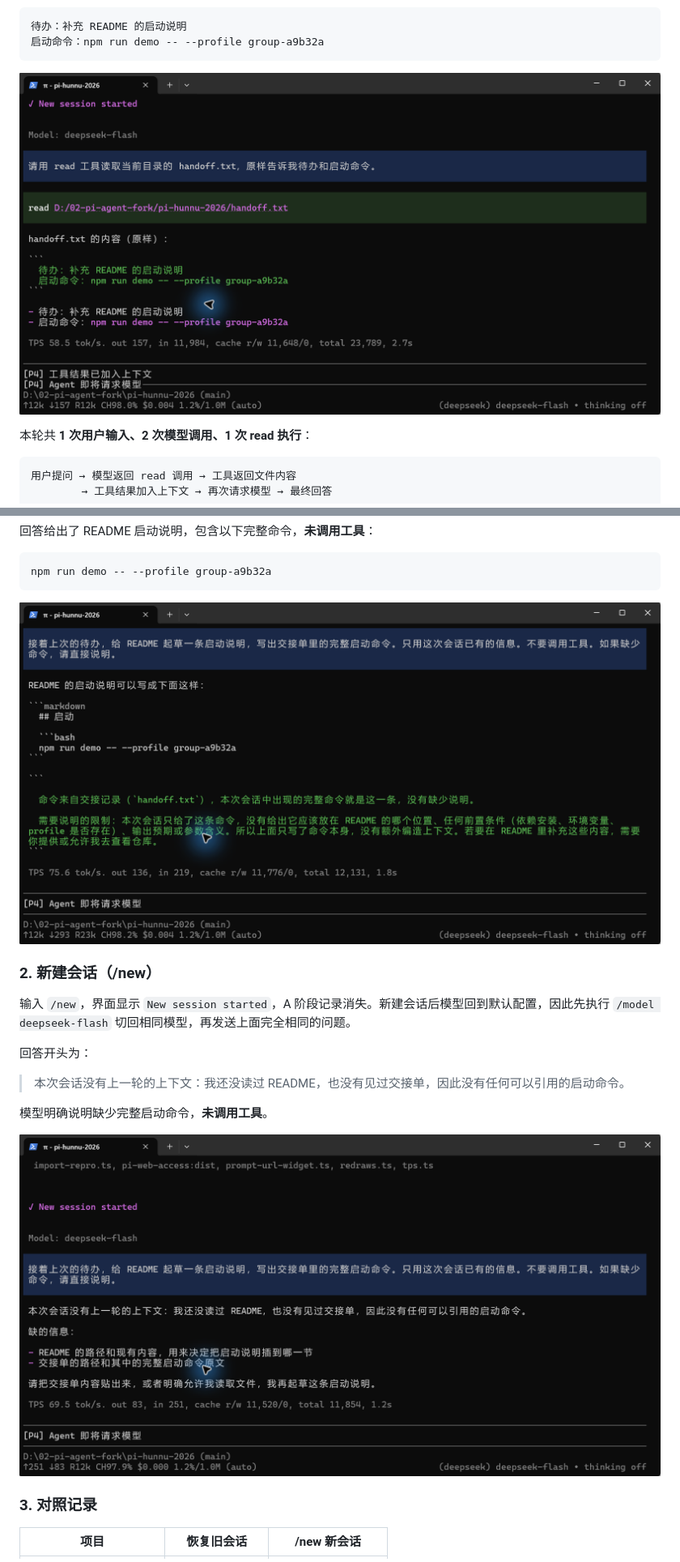
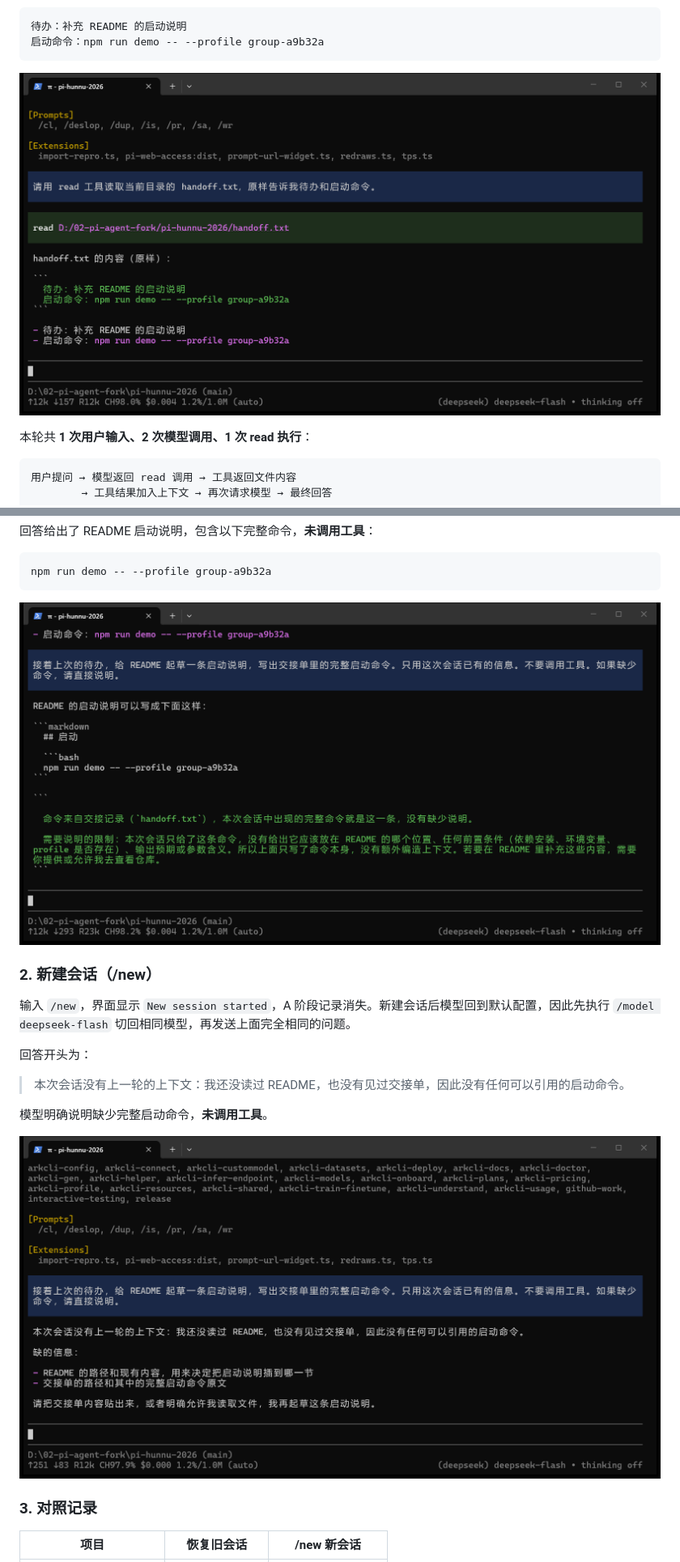
Before and after one commit to Mao123415/-5-maoenqi, a Markdown page: practive-05.md, 2 parts joined by grey strips. Shown at 81% size. Drawn GitHub-style; pictures changed too: img/screenshot-a-read-clean.png (added), img/screenshot-a-read.png (deleted), img/screenshot-b-continue-clean.png (added).

Commit message:
docs: replace cursor-overlay screenshots with native Pi window captures

````diff
--- a/practive-05.md
+++ b/practive-05.md
@@ -39,7 +41,7 @@ Pi 执行一次 read，读取 `D:/02-pi-agent-fork/pi-hunnu-2026/handoff.txt`。
 启动命令：npm run demo -- --profile group-a9b32a
 ```
 
-![A：读取 handoff.txt 并返回完整命令](img/screenshot-a-read.png)
+![A：读取 handoff.txt 并返回完整命令](img/screenshot-a-read-clean.png)
 
 本轮共 **1 次用户输入、2 次模型调用、1 次 read 执行**：
 
@@ -93,7 +95,7 @@ node .\packages\coding-agent\dist\cli.js --offline -c
 npm run demo -- --profile group-a9b32a
 ```
 
-![B-1：恢复会话，不调用工具即可给出完整命令](img/screenshot-b-continue.png)
+![B-1：恢复会话，不调用工具即可给出完整命令](img/screenshot-b-continue-clean.png)
 
 ### 2. 新建会话（/new）
 
@@ -105,7 +107,7 @@ npm run demo -- --profile group-a9b32a
 
 模型明确说明缺少完整启动命令，**未调用工具**。
 
-![B-2：新会话明确说明缺少命令](img/screenshot-b-new.png)
+![B-2：新会话明确说明缺少命令](img/screenshot-b-new-clean.png)
 
 ### 3. 对照记录
 
````
Also changed, not shown: other parts of practive-05.md (+3 -1 lines).
